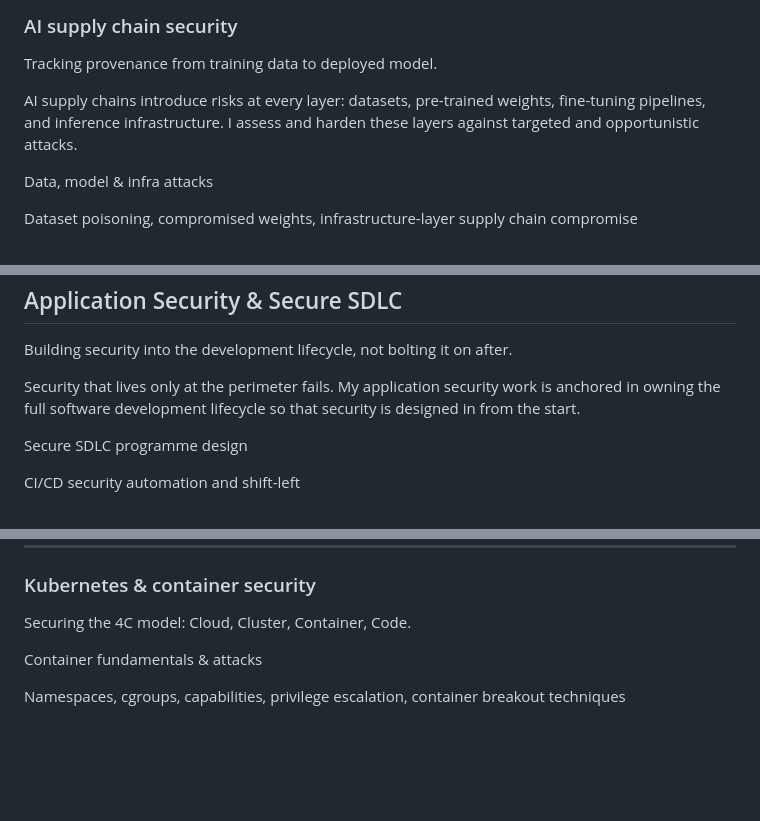
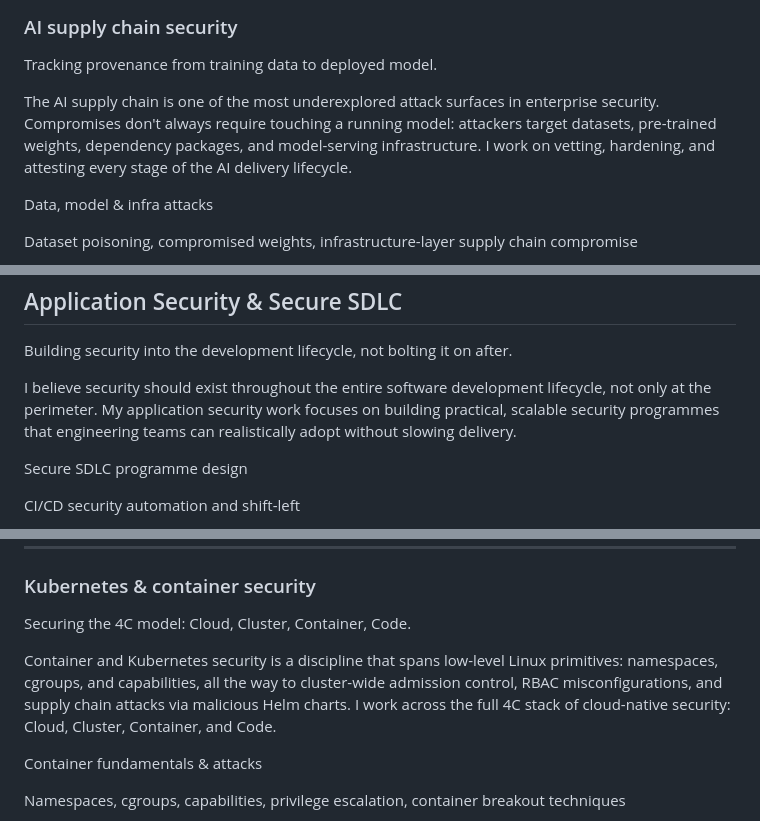
Before and after one commit to haranloga/haranloga.github.io, a Markdown page: src/about/index.md, 3 parts joined by grey strips. Rendered like a GitHub page; blank space fills up the shorter version.

```diff
--- a/src/about/index.md
+++ b/src/about/index.md
@@ -123,7 +127,7 @@ Agentic AI systems, where models call tools, browse the web, write and execute c
 
 <p class="about-tagline">Tracking provenance from training data to deployed model.</p>
 
-AI supply chains introduce risks at every layer: datasets, pre-trained weights, fine-tuning pipelines, and inference infrastructure. I assess and harden these layers against targeted and opportunistic attacks.
+The AI supply chain is one of the most underexplored attack surfaces in enterprise security. Compromises don't always require touching a running model: attackers target datasets, pre-trained weights, dependency packages, and model-serving infrastructure. I work on vetting, hardening, and attesting every stage of the AI delivery lifecycle.
 
 <div class="about-grid">
 <div class="about-card"><p class="about-card__title">Data, model & infra attacks</p><p class="about-card__desc">Dataset poisoning, compromised weights, infrastructure-layer supply chain compromise</p></div>
@@ -179,7 +185,7 @@ Modern production systems are rarely monolithic. Microservice architectures, eve
 
 <p class="about-tagline">Building security into the development lifecycle, not bolting it on after.</p>
 
-Security that lives only at the perimeter fails. My application security work is anchored in owning the full software development lifecycle so that security is designed in from the start.
+I believe security should exist throughout the entire software development lifecycle, not only at the perimeter. My application security work focuses on building practical, scalable security programmes that engineering teams can realistically adopt without slowing delivery.
 
 <div class="about-grid about-grid--2col">
 <div class="about-card"><p class="about-card__title">Secure SDLC programme design</p></div>
@@ -219,6 +225,8 @@ Cloud-native environments require security that moves at deployment speed. My wo
 <h3 id="kubernetes--container-security">Kubernetes & container security</h3>
 
 <p class="about-tagline">Securing the 4C model: Cloud, Cluster, Container, Code.</p>
+
+Container and Kubernetes security is a discipline that spans low-level Linux primitives: namespaces, cgroups, and capabilities, all the way to cluster-wide admission control, RBAC misconfigurations, and supply chain attacks via malicious Helm charts. I work across the full 4C stack of cloud-native security: Cloud, Cluster, Container, and Code.
 
 <div class="about-grid">
 <div class="about-card"><p class="about-card__title">Container fundamentals & attacks</p><p class="about-card__desc">Namespaces, cgroups, capabilities, privilege escalation, container breakout techniques</p></div>
```
Also changed, not shown: other parts of src/about/index.md (+12 -6 lines).
